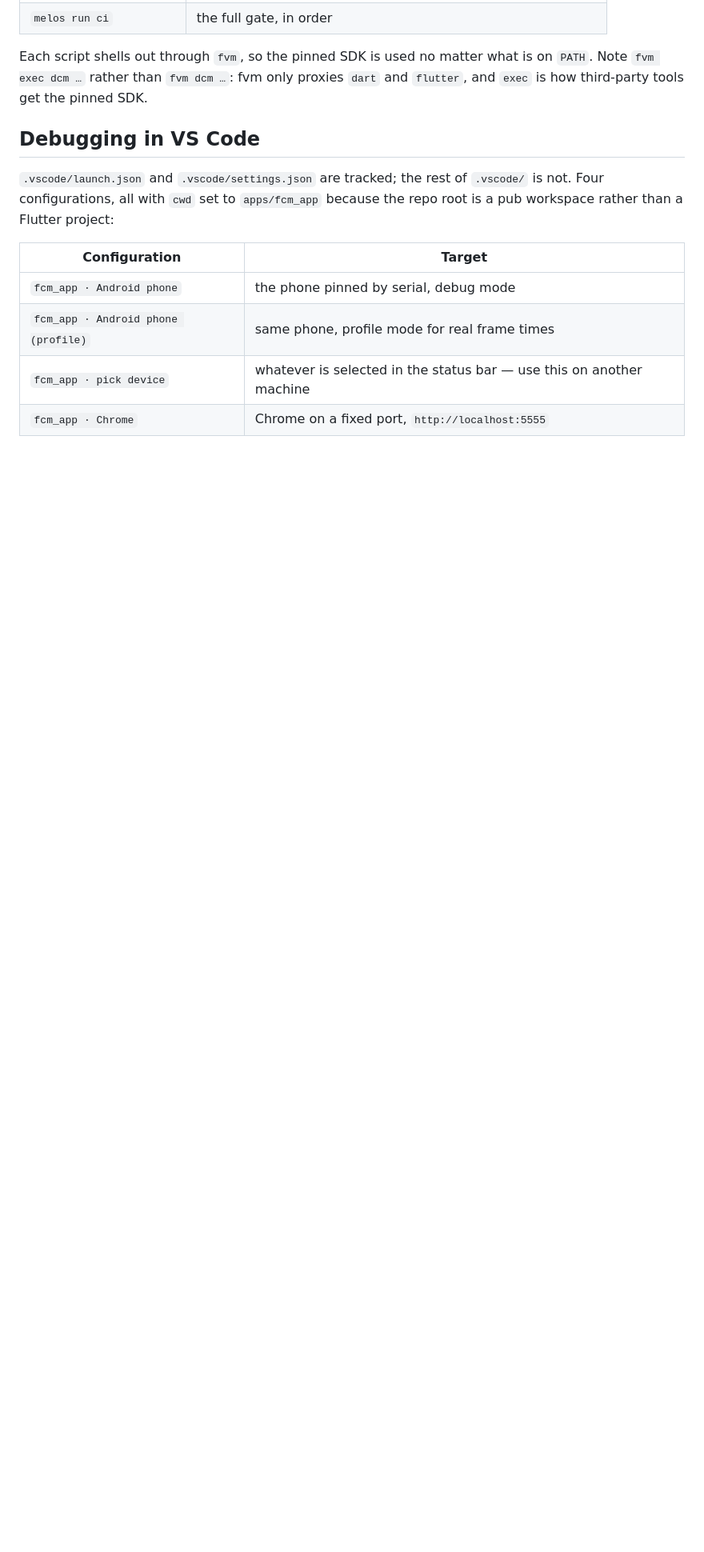
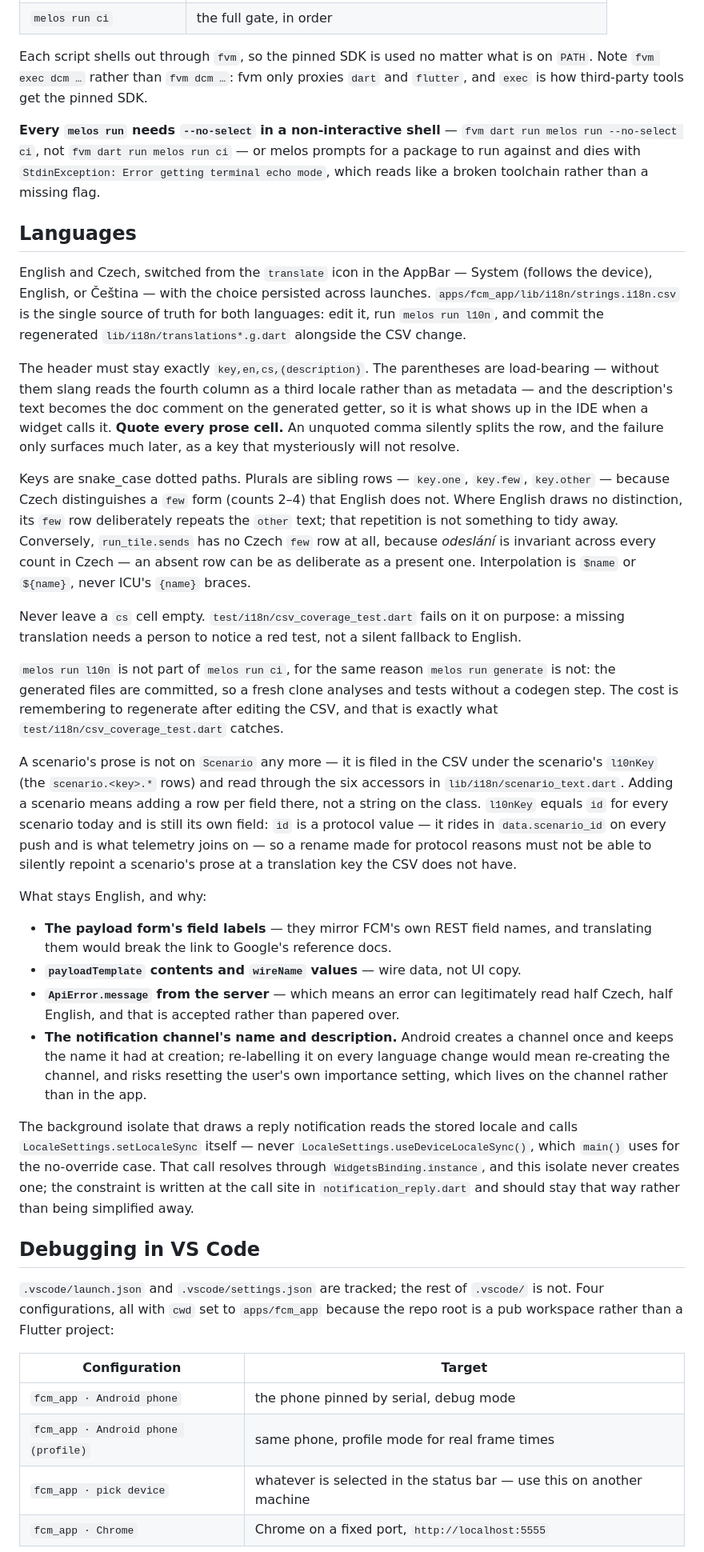
Before and after one commit to netglade/fcm_playground, a Markdown page: README.md, the part around the change. Shown at 80% size. Drawn GitHub-style; blank space fills up the shorter version.

Commit message:
docs: how the CSV-driven localization works
Including what deliberately stays English, and why the notification channel
name is one of them.

Co-Authored-By: Claude Opus 5 <noreply@anthropic.com>

```diff
--- a/README.md
+++ b/README.md
@@ -75,6 +75,78 @@ a `dart` on `PATH`) is not required.
 Each script shells out through `fvm`, so the pinned SDK is used no matter what
 is on `PATH`. Note `fvm exec dcm …` rather than `fvm dcm …`: fvm only proxies
 `dart` and `flutter`, and `exec` is how third-party tools get the pinned SDK.
+
+**Every `melos run` needs `--no-select` in a non-interactive shell** —
+`fvm dart run melos run --no-select ci`, not `fvm dart run melos run ci` —
+or melos prompts for a package to run against and dies with
+`StdinException: Error getting terminal echo mode`, which reads like a broken
+toolchain rather than a missing flag.
+
+## Languages
+
+English and Czech, switched from the `translate` icon in the AppBar — System
+(follows the device), English, or Čeština — with the choice persisted across
+launches. `apps/fcm_app/lib/i18n/strings.i18n.csv` is the single source of
+truth for both languages: edit it, run `melos run l10n`, and commit the
+regenerated `lib/i18n/translations*.g.dart` alongside the CSV change.
+
+The header must stay exactly `key,en,cs,(description)`. The parentheses are
+load-bearing — without them slang reads the fourth column as a third locale
+rather than as metadata — and the description's text becomes the doc comment
+on the generated getter, so it is what shows up in the IDE when a widget calls
+it. **Quote every prose cell.** An unquoted comma silently splits the row, and
+the failure only surfaces much later, as a key that mysteriously will not
+resolve.
+
+Keys are snake_case dotted paths. Plurals are sibling rows —
+`key.one`, `key.few`, `key.other` — because Czech distinguishes a `few` form
+(counts 2–4) that English does not. Where English draws no distinction, its
+`few` row deliberately repeats the `other` text; that repetition is not
+something to tidy away. Conversely, `run_tile.sends` has no Czech `few` row at
+all, because *odeslání* is invariant across every count in Czech — an absent
+row can be as deliberate as a present one. Interpolation is `$name` or
+`${name}`, never ICU's `{name}` braces.
+
+Never leave a `cs` cell empty. `test/i18n/csv_coverage_test.dart` fails on it
+on purpose: a missing translation needs a person to notice a red test, not a
+silent fallback to English.
+
+`melos run l10n` is not part of `melos run ci`, for the same reason
+`melos run generate` is not: the generated files are committed, so a fresh
+clone analyses and tests without a codegen step. The cost is remembering to
+regenerate after editing the CSV, and that is exactly what
+`test/i18n/csv_coverage_test.dart` catches.
+
+A scenario's prose is not on `Scenario` any more — it is filed in the CSV
+under the scenario's `l10nKey` (the `scenario.<key>.*` rows) and read through
+the six accessors in `lib/i18n/scenario_text.dart`. Adding a scenario means
+adding a row per field there, not a string on the class. `l10nKey` equals
+`id` for every scenario today and is still its own field: `id` is a protocol
+value — it rides in `data.scenario_id` on every push and is what telemetry
+joins on — so a rename made for protocol reasons must not be able to silently
+repoint a scenario's prose at a translation key the CSV does not have.
+
+What stays English, and why:
+
+- **The payload form's field labels** — they mirror FCM's own REST field
+  names, and translating them would break the link to Google's reference docs.
+- **`payloadTemplate` contents and `wireName` values** — wire data, not UI copy.
+- **`ApiError.message` from the server** — which means an error can
+  legitimately read half Czech, half English, and that is accepted rather than
+  papered over.
+- **The notification channel's name and description.** Android creates a
+  channel once and keeps the name it had at creation; re-labelling it on every
+  language change would mean re-creating the channel, and risks resetting the
+  user's own importance setting, which lives on the channel rather than in the
+  app.
+
+The background isolate that draws a reply notification reads the stored
+locale and calls `LocaleSettings.setLocaleSync` itself — never
+`LocaleSettings.useDeviceLocaleSync()`, which `main()` uses for the
+no-override case. That call resolves through `WidgetsBinding.instance`, and
+this isolate never creates one; the constraint is written at the call site in
+`notification_reply.dart` and should stay that way rather than being
+simplified away.
 
 ## Debugging in VS Code
 
```
Also changed, not shown: apps/fcm_app/README.md (+10 -0 lines).
